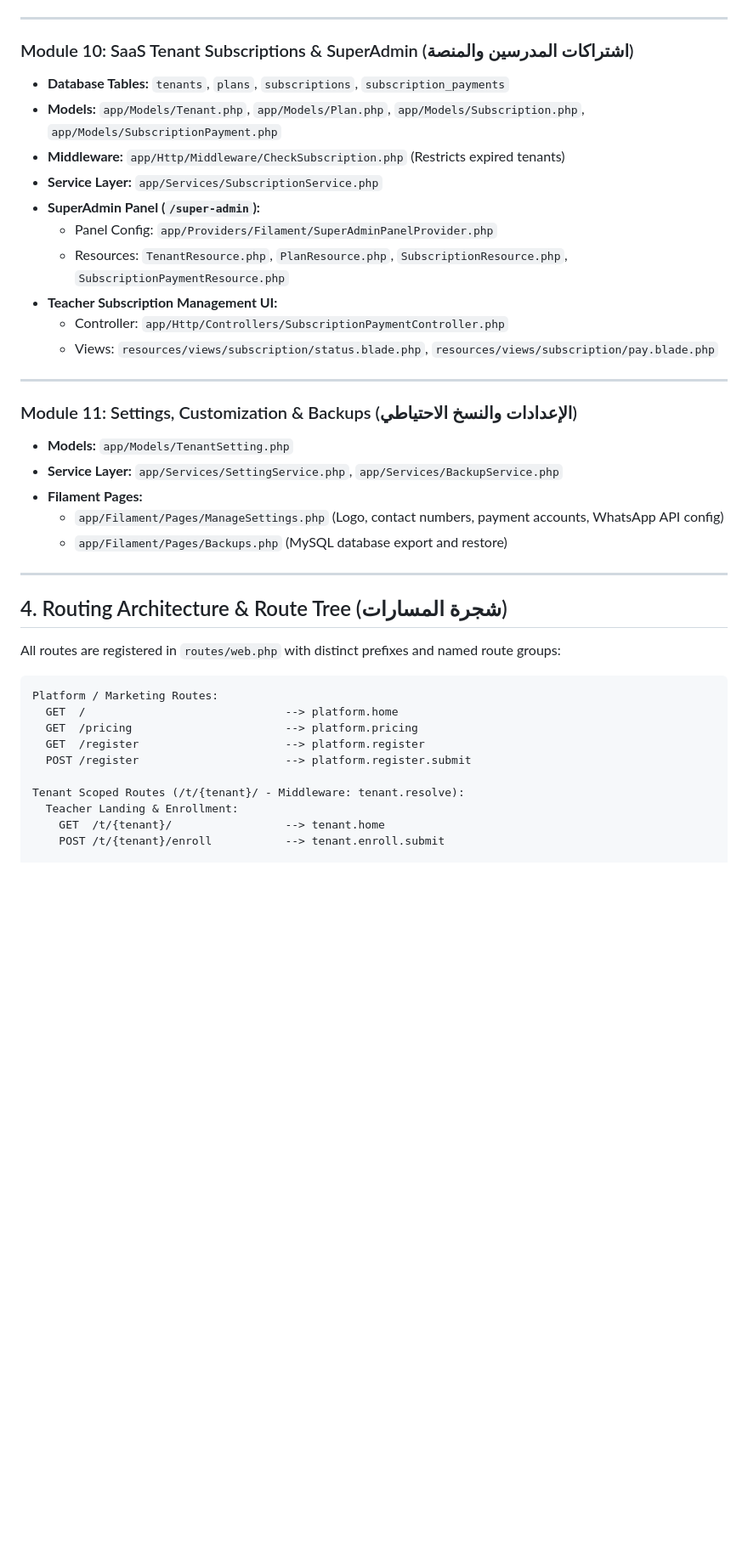
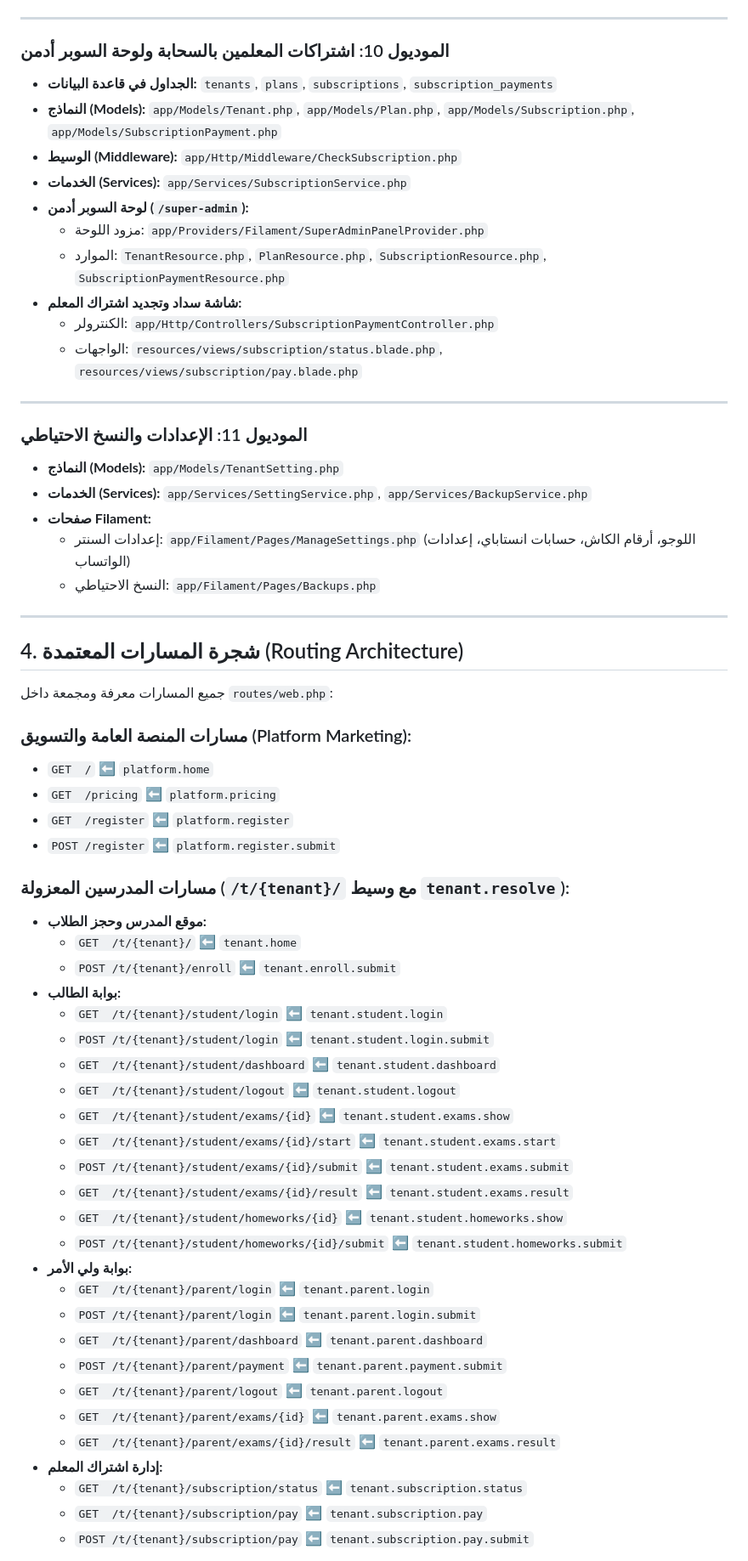
Before and after one commit to Diaa-Ashraf/elgendy, a Markdown page: DEVELOPER_GUIDE.md, the part around one of its changes. Shown at 85% size. Rendered like a GitHub page; blank space fills up the shorter version.

````diff
--- a/DEVELOPER_GUIDE.md
+++ b/DEVELOPER_GUIDE.md
@@ -285,42 +284,64 @@ If you need to edit, debug, or add features to any specific module, here are all
 
 ---
 
-### Module 10: SaaS Tenant Subscriptions & SuperAdmin (اشتراكات المدرسين والمنصة)
-- **Database Tables:** `tenants`, `plans`, `subscriptions`, `subscription_payments`
-- **Models:** `app/Models/Tenant.php`, `app/Models/Plan.php`, `app/Models/Subscription.php`, `app/Models/SubscriptionPayment.php`
-- **Middleware:** `app/Http/Middleware/CheckSubscription.php` (Restricts expired tenants)
-- **Service Layer:** `app/Services/SubscriptionService.php`
-- **SuperAdmin Panel (`/super-admin`):**
-  - Panel Config: `app/Providers/Filament/SuperAdminPanelProvider.php`
-  - Resources: `TenantResource.php`, `PlanResource.php`, `SubscriptionResource.php`, `SubscriptionPaymentResource.php`
-- **Teacher Subscription Management UI:**
-  - Controller: `app/Http/Controllers/SubscriptionPaymentController.php`
-  - Views: `resources/views/subscription/status.blade.php`, `resources/views/subscription/pay.blade.php`
+### الموديول 10: اشتراكات المعلمين بالسحابة ولوحة السوبر أدمن
+- **الجداول في قاعدة البيانات:** `tenants`, `plans`, `subscriptions`, `subscription_payments`
+- **النماذج (Models):** `app/Models/Tenant.php`, `app/Models/Plan.php`, `app/Models/Subscription.php`, `app/Models/SubscriptionPayment.php`
+- **الوسيط (Middleware):** `app/Http/Middleware/CheckSubscription.php`
+- **الخدمات (Services):** `app/Services/SubscriptionService.php`
+- **لوحة السوبر أدمن (`/super-admin`):**
+  - مزود اللوحة: `app/Providers/Filament/SuperAdminPanelProvider.php`
+  - الموارد: `TenantResource.php`, `PlanResource.php`, `SubscriptionResource.php`, `SubscriptionPaymentResource.php`
+- **شاشة سداد وتجديد اشتراك المعلم:**
+  - الكنترولر: `app/Http/Controllers/SubscriptionPaymentController.php`
+  - الواجهات: `resources/views/subscription/status.blade.php`, `resources/views/subscription/pay.blade.php`
 
 ---
 
-### Module 11: Settings, Customization & Backups (الإعدادات والنسخ الاحتياطي)
-- **Models:** `app/Models/TenantSetting.php`
-- **Service Layer:** `app/Services/SettingService.php`, `app/Services/BackupService.php`
-- **Filament Pages:**
-  - `app/Filament/Pages/ManageSettings.php` (Logo, contact numbers, payment accounts, WhatsApp API config)
-  - `app/Filament/Pages/Backups.php` (MySQL database export and restore)
+### الموديول 11: الإعدادات والنسخ الاحتياطي
+- **النماذج (Models):** `app/Models/TenantSetting.php`
+- **الخدمات (Services):** `app/Services/SettingService.php`, `app/Services/BackupService.php`
+- **صفحات Filament:**
+  - إعدادات السنتر: `app/Filament/Pages/ManageSettings.php` (اللوجو، أرقام الكاش، حسابات انستاباي، إعدادات الواتساب)
+  - النسخ الاحتياطي: `app/Filament/Pages/Backups.php`
 
 ---
 
-## 4. Routing Architecture & Route Tree (شجرة المسارات)
+## 4. شجرة المسارات المعتمدة (Routing Architecture)
 
-All routes are registered in `routes/web.php` with distinct prefixes and named route groups:
+جميع المسارات معرفة ومجمعة داخل `routes/web.php`:
 
-```
-Platform / Marketing Routes:
-  GET  /                              --> platform.home
-  GET  /pricing                       --> platform.pricing
-  GET  /register                      --> platform.register
-  POST /register                      --> platform.register.submit
+### مسارات المنصة العامة والتسويق (Platform Marketing):
+- `GET  /` ⬅️ `platform.home`
+- `GET  /pricing` ⬅️ `platform.pricing`
+- `GET  /register` ⬅️ `platform.register`
+- `POST /register` ⬅️ `platform.register.submit`
 
-Tenant Scoped Routes (/t/{tenant}/ - Middleware: tenant.resolve):
-  Teacher Landing & Enrollment:
-    GET  /t/{tenant}/                 --> tenant.home
-    POST /t/{tenant}/enroll           --> tenant.enroll.submit
+### مسارات المدرسين المعزولة (`/t/{tenant}/` مع وسيط `tenant.resolve`):
+- **موقع المدرس وحجز الطلاب:**
+  - `GET  /t/{tenant}/` ⬅️ `tenant.home`
+  - `POST /t/{tenant}/enroll` ⬅️ `tenant.enroll.submit`
+- **بوابة الطالب:**
+  - `GET  /t/{tenant}/student/login` ⬅️ `tenant.student.login`
+  - `POST /t/{tenant}/student/login` ⬅️ `tenant.student.login.submit`
+  - `GET  /t/{tenant}/student/dashboard` ⬅️ `tenant.student.dashboard`
+  - `GET  /t/{tenant}/student/logout` ⬅️ `tenant.student.logout`
+  - `GET  /t/{tenant}/student/exams/{id}` ⬅️ `tenant.student.exams.show`
+  - `GET  /t/{tenant}/student/exams/{id}/start` ⬅️ `tenant.student.exams.start`
+  - `POST /t/{tenant}/student/exams/{id}/submit` ⬅️ `tenant.student.exams.submit`
+  - `GET  /t/{tenant}/student/exams/{id}/result` ⬅️ `tenant.student.exams.result`
+  - `GET  /t/{tenant}/student/homeworks/{id}` ⬅️ `tenant.student.homeworks.show`
+  - `POST /t/{tenant}/student/homeworks/{id}/submit` ⬅️ `tenant.student.homeworks.submit`
+- **بوابة ولي الأمر:**
+  - `GET  /t/{tenant}/parent/login` ⬅️ `tenant.parent.login`
+  - `POST /t/{tenant}/parent/login` ⬅️ `tenant.parent.login.submit`
+  - `GET  /t/{tenant}/parent/dashboard` ⬅️ `tenant.parent.dashboard`
+  - `POST /t/{tenant}/parent/payment` ⬅️ `tenant.parent.payment.submit`
+  - `GET  /t/{tenant}/parent/logout` ⬅️ `tenant.parent.logout`
+  - `GET  /t/{tenant}/parent/exams/{id}` ⬅️ `tenant.parent.exams.show`
+  - `GET  /t/{tenant}/parent/exams/{id}/result` ⬅️ `tenant.parent.exams.result`
+- **إدارة اشتراك المعلم:**
+  - `GET  /t/{tenant}/subscription/status` ⬅️ `tenant.subscription.status`
+  - `GET  /t/{tenant}/subscription/pay` ⬅️ `tenant.subscription.pay`
+  - `POST /t/{tenant}/subscription/pay` ⬅️ `tenant.subscription.pay.submit`
 
````
Also changed, not shown: other parts of DEVELOPER_GUIDE.md (+240 -242 lines).
